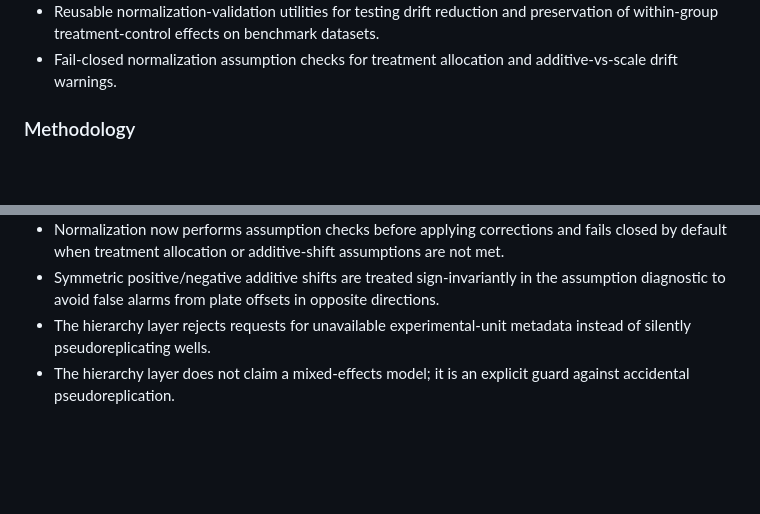
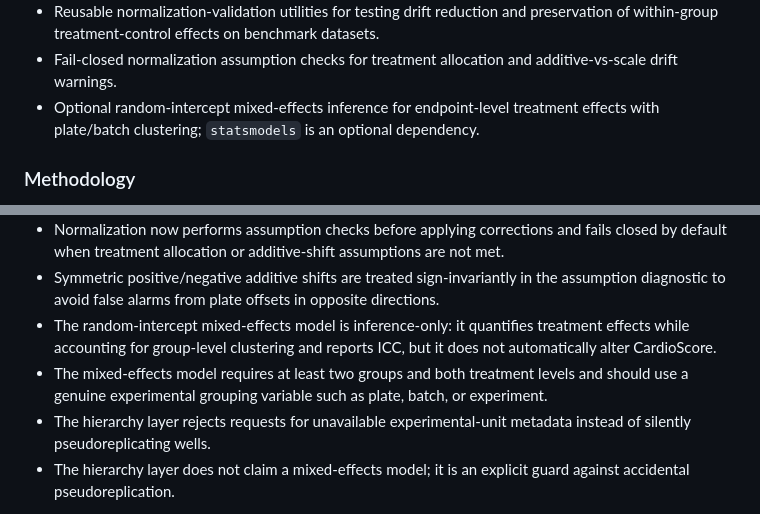
Before and after one commit to Virelion-Biotech/Virelion-CardioScore, a Markdown page: CHANGELOG.md, 2 parts joined by grey strips. Drawn GitHub-style; blank space fills up the shorter version.

Commit message:
docs: document optional mixed-effects inference

```diff
--- a/CHANGELOG.md
+++ b/CHANGELOG.md
@@ -17,6 +17,7 @@
 - Optional control-anchored batch normalization using vehicle-only group shifts, with before/after control variability reporting and JSON audit metadata.
 - Reusable normalization-validation utilities for testing drift reduction and preservation of within-group treatment-control effects on benchmark datasets.
 - Fail-closed normalization assumption checks for treatment allocation and additive-vs-scale drift warnings.
+- Optional random-intercept mixed-effects inference for endpoint-level treatment effects with plate/batch clustering; `statsmodels` is an optional dependency.
 
 ### Methodology
 - The configured experimental unit now controls the analysis frame used for concentration summaries, dose-response fitting, bootstrap inference, and scoring.
@@ -34,6 +35,8 @@
 - The normalization-validation harness separately measures control-drift reduction and treatment-effect preservation; it does not turn those benchmark results into a regulatory validation claim.
 - Normalization now performs assumption checks before applying corrections and fails closed by default when treatment allocation or additive-shift assumptions are not met.
 - Symmetric positive/negative additive shifts are treated sign-invariantly in the assumption diagnostic to avoid false alarms from plate offsets in opposite directions.
+- The random-intercept mixed-effects model is inference-only: it quantifies treatment effects while accounting for group-level clustering and reports ICC, but it does not automatically alter CardioScore.
+- The mixed-effects model requires at least two groups and both treatment levels and should use a genuine experimental grouping variable such as plate, batch, or experiment.
 - The hierarchy layer rejects requests for unavailable experimental-unit metadata instead of silently pseudoreplicating wells.
 - The hierarchy layer does not claim a mixed-effects model; it is an explicit guard against accidental pseudoreplication.
 
```
